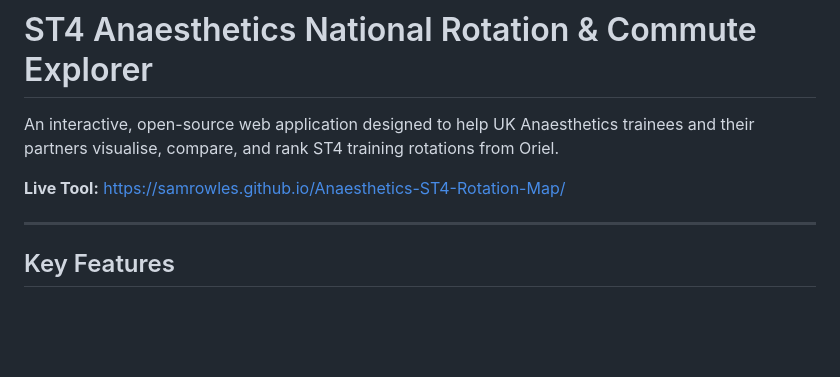
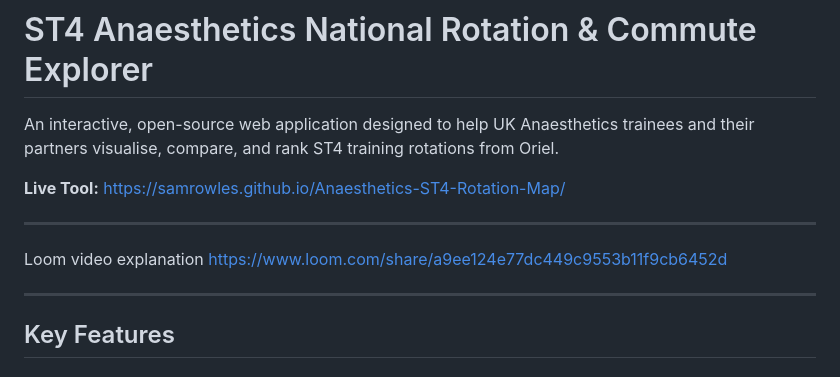
Before and after one commit to samrowles/Anaesthetics-ST4-Rotation-Map, a Markdown page: readme.md, the part around the change. Drawn GitHub-style; blank space fills up the shorter version.

```diff
--- a/readme.md
+++ b/readme.md
@@ -5,7 +5,9 @@ An interactive, open-source web application designed to help UK Anaesthetics tra
 **Live Tool:** [https://samrowles.github.io/Anaesthetics-ST4-Rotation-Map/](https://samrowles.github.io/Anaesthetics-ST4-Rotation-Map/)
 
 ---
+Loom video explanation [https://www.loom.com/share/a9ee124e77dc449c9553b11f9cb6452d](https://www.loom.com/share/a9ee124e77dc449c9553b11f9cb6452d)
 
+---
 ## Key Features
 
 ### 🏛️ Tertiary vs DGH Training Balance Breakdown
```
